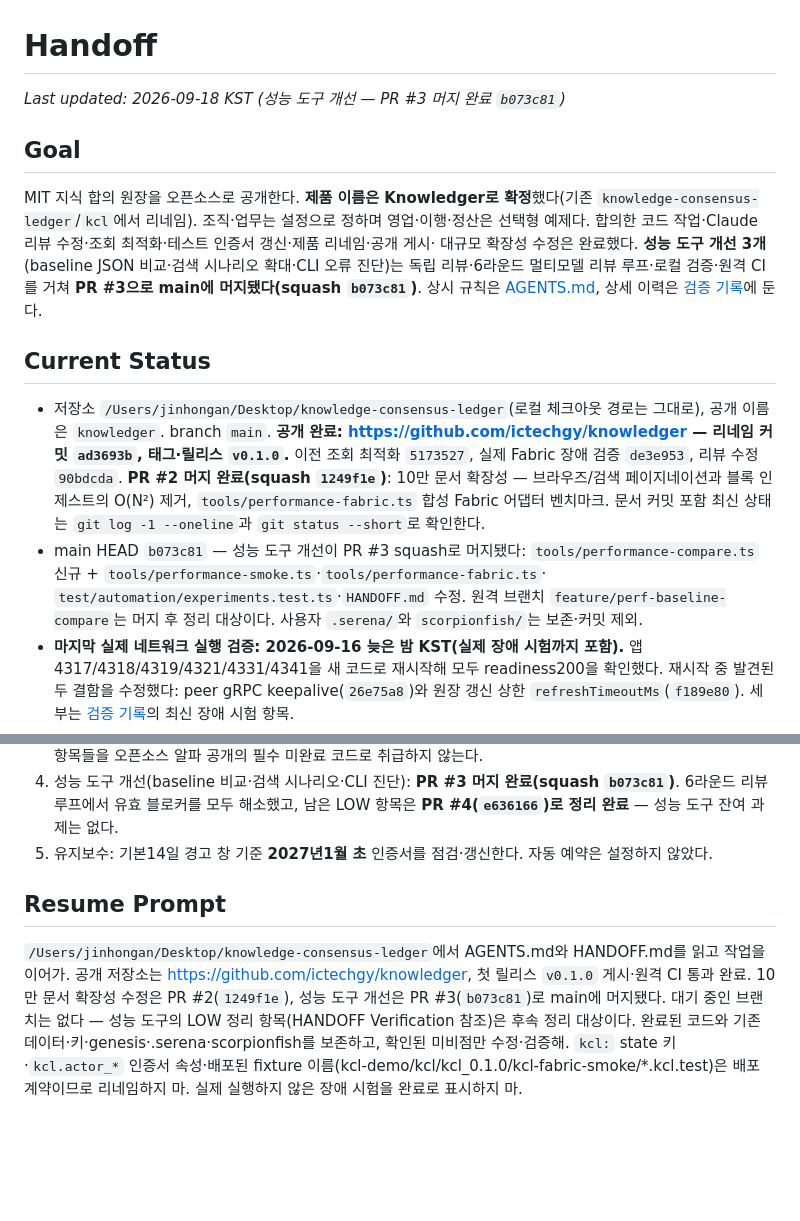
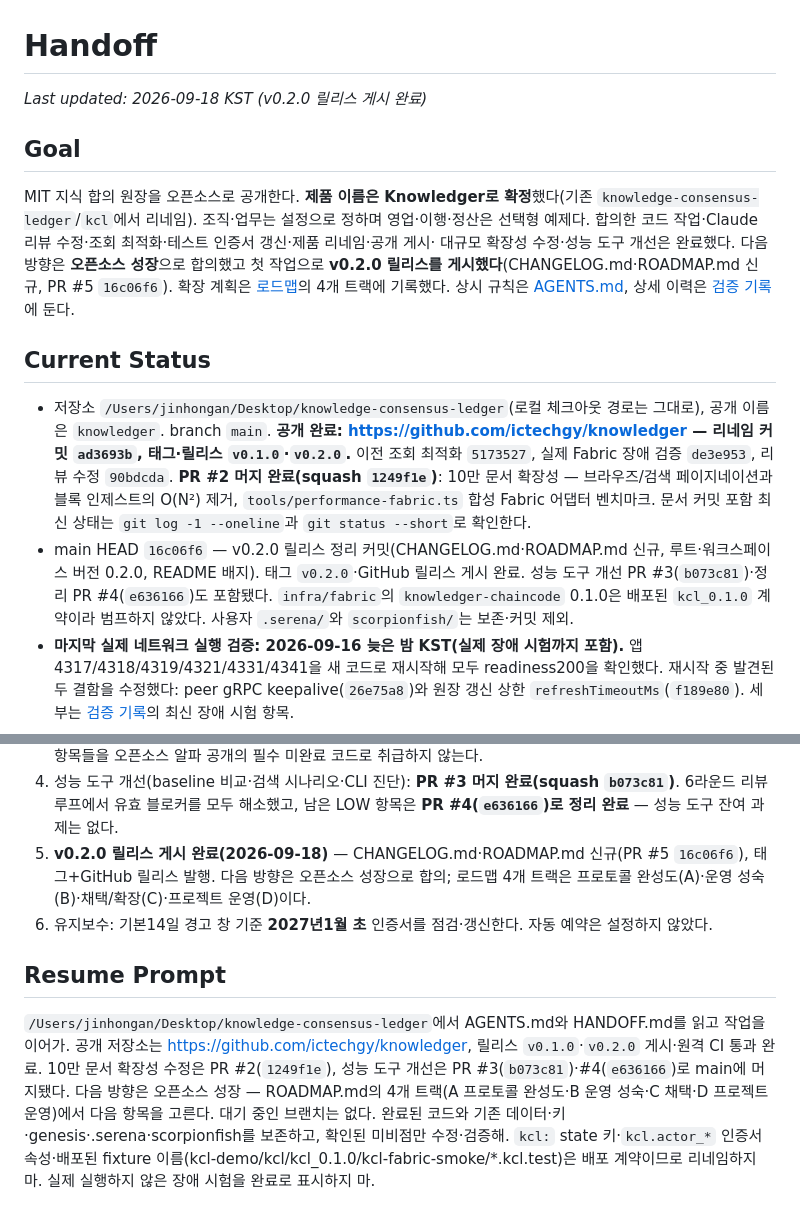
Before and after one commit to ictechgy/knowledger, a Markdown page: HANDOFF.md, 2 parts joined by grey strips. Rendered like a GitHub page; blank space fills up the shorter version.

Commit message:
docs: v0.2.0 릴리스 게시와 오픈소스 성장 방향을 handoff에 반영
Generated with [Devin](https://devin.ai)

Co-Authored-By: Devin <158243242+devin-ai-integration[bot]@users.noreply.github.com>

```diff
--- a/HANDOFF.md
+++ b/HANDOFF.md
@@ -1,29 +1,29 @@
 # Handoff
 
-_Last updated: 2026-09-18 KST (성능 도구 개선 — PR #3 머지 완료 `b073c81`)_
+_Last updated: 2026-09-18 KST (v0.2.0 릴리스 게시 완료)_
 
 ## Goal
 
 MIT 지식 합의 원장을 오픈소스로 공개한다. **제품 이름은 Knowledger로 확정**했다(기존 `knowledge-consensus-ledger`/`kcl`에서 리네임).
 조직·업무는 설정으로 정하며 영업·이행·정산은 선택형 예제다.
 합의한 코드 작업·Claude 리뷰 수정·조회 최적화·테스트 인증서 갱신·제품 리네임·공개 게시·
-대규모 확장성 수정은 완료했다. **성능 도구 개선 3개**(baseline JSON 비교·검색 시나리오 확대·CLI 오류 진단)는
-독립 리뷰·6라운드 멀티모델 리뷰 루프·로컬 검증·원격 CI를 거쳐 **PR #3으로 main에
-머지됐다(squash `b073c81`)**.
+대규모 확장성 수정·성능 도구 개선은 완료했다. 다음 방향은 **오픈소스 성장**으로 합의했고
+첫 작업으로 **v0.2.0 릴리스를 게시했다**(CHANGELOG.md·ROADMAP.md 신규, PR #5 `16c06f6`).
+확장 계획은 [로드맵](ROADMAP.md)의 4개 트랙에 기록했다.
 상시 규칙은 [AGENTS.md](AGENTS.md), 상세 이력은 [검증 기록](docs/VALIDATION.md)에 둔다.
 
 ## Current Status
 
 - 저장소 `/Users/jinhongan/Desktop/knowledge-consensus-ledger`(로컬 체크아웃 경로는 그대로), 공개 이름은 `knowledger`. branch `main`.
-  **공개 완료: https://github.com/ictechgy/knowledger — 리네임 커밋 `ad3693b`, 태그·릴리스 `v0.1.0`.**
+  **공개 완료: https://github.com/ictechgy/knowledger — 리네임 커밋 `ad3693b`, 태그·릴리스 `v0.1.0`·`v0.2.0`.**
   이전 조회 최적화 `5173527`, 실제 Fabric 장애 검증 `de3e953`, 리뷰 수정 `90bdcda`.
   **PR #2 머지 완료(squash `1249f1e`)**: 10만 문서 확장성 — 브라우즈/검색 페이지네이션과
   블록 인제스트의 O(N²) 제거, `tools/performance-fabric.ts` 합성 Fabric 어댑터 벤치마크.
   문서 커밋 포함 최신 상태는 `git log -1 --oneline`과 `git status --short`로 확인한다.
-- main HEAD `b073c81` — 성능 도구 개선이 PR #3 squash로 머지됐다:
-  `tools/performance-compare.ts` 신규 + `tools/performance-smoke.ts`·`tools/performance-fabric.ts`·
-  `test/automation/experiments.test.ts`·`HANDOFF.md` 수정. 원격 브랜치
-  `feature/perf-baseline-compare`는 머지 후 정리 대상이다.
+- main HEAD `16c06f6` — v0.2.0 릴리스 정리 커밋(CHANGELOG.md·ROADMAP.md 신규,
+  루트·워크스페이스 버전 0.2.0, README 배지). 태그 `v0.2.0`·GitHub 릴리스 게시 완료.
+  성능 도구 개선 PR #3(`b073c81`)·정리 PR #4(`e636166`)도 포함됐다.
+  `infra/fabric`의 `knowledger-chaincode` 0.1.0은 배포된 `kcl_0.1.0` 계약이라 범프하지 않았다.
   사용자 `.serena/`와 `scorpionfish/`는 보존·커밋 제외.
 - **마지막 실제 네트워크 실행 검증: 2026-09-16 늦은 밤 KST(실제 장애 시험까지 포함).**
   앱4317/4318/4319/4321/4331/4341을 새 코드로 재시작해 모두 readiness200을 확인했다.
@@ -274,14 +274,18 @@ python3 -B tools/check_docs.py
 4. 성능 도구 개선(baseline 비교·검색 시나리오·CLI 진단): **PR #3 머지 완료(squash `b073c81`)**.
    6라운드 리뷰 루프에서 유효 블로커를 모두 해소했고, 남은 LOW 항목은
    **PR #4(`e636166`)로 정리 완료** — 성능 도구 잔여 과제는 없다.
-5. 유지보수: 기본14일 경고 창 기준 **2027년1월 초** 인증서를 점검·갱신한다. 자동 예약은 설정하지 않았다.
+5. **v0.2.0 릴리스 게시 완료(2026-09-18)** — CHANGELOG.md·ROADMAP.md 신규(PR #5 `16c06f6`),
+   태그+GitHub 릴리스 발행. 다음 방향은 오픈소스 성장으로 합의; 로드맵 4개 트랙은
+   프로토콜 완성도(A)·운영 성숙(B)·채택/확장(C)·프로젝트 운영(D)이다.
+6. 유지보수: 기본14일 경고 창 기준 **2027년1월 초** 인증서를 점검·갱신한다. 자동 예약은 설정하지 않았다.
 
 ## Resume Prompt
 
 `/Users/jinhongan/Desktop/knowledge-consensus-ledger`에서 AGENTS.md와 HANDOFF.md를 읽고 작업을 이어가.
-공개 저장소는 https://github.com/ictechgy/knowledger, 첫 릴리스 `v0.1.0` 게시·원격 CI 통과 완료.
-10만 문서 확장성 수정은 PR #2(`1249f1e`), 성능 도구 개선은 PR #3(`b073c81`)로 main에 머지됐다.
-대기 중인 브랜치는 없다 — 성능 도구의 LOW 정리 항목(HANDOFF Verification 참조)은 후속 정리 대상이다.
+공개 저장소는 https://github.com/ictechgy/knowledger, 릴리스 `v0.1.0`·`v0.2.0` 게시·원격 CI 통과 완료.
+10만 문서 확장성 수정은 PR #2(`1249f1e`), 성능 도구 개선은 PR #3(`b073c81`)·#4(`e636166`)로 main에 머지됐다.
+다음 방향은 오픈소스 성장 — ROADMAP.md의 4개 트랙(A 프로토콜 완성도·B 운영 성숙·C 채택·D 프로젝트 운영)에서 다음 항목을 고른다.
+대기 중인 브랜치는 없다.
 완료된 코드와 기존 데이터·키·genesis·.serena·scorpionfish를 보존하고, 확인된 미비점만 수정·검증해.
 `kcl:` state 키·`kcl.actor_*` 인증서 속성·배포된 fixture 이름(kcl-demo/kcl/kcl_0.1.0/kcl-fabric-smoke/*.kcl.test)은 배포 계약이므로 리네임하지 마.
 실제 실행하지 않은 장애 시험을 완료로 표시하지 마.
```
